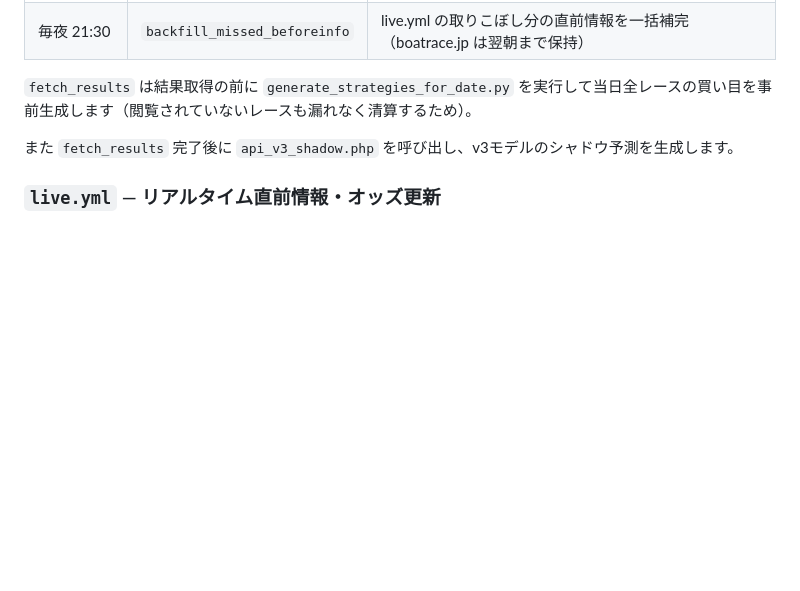
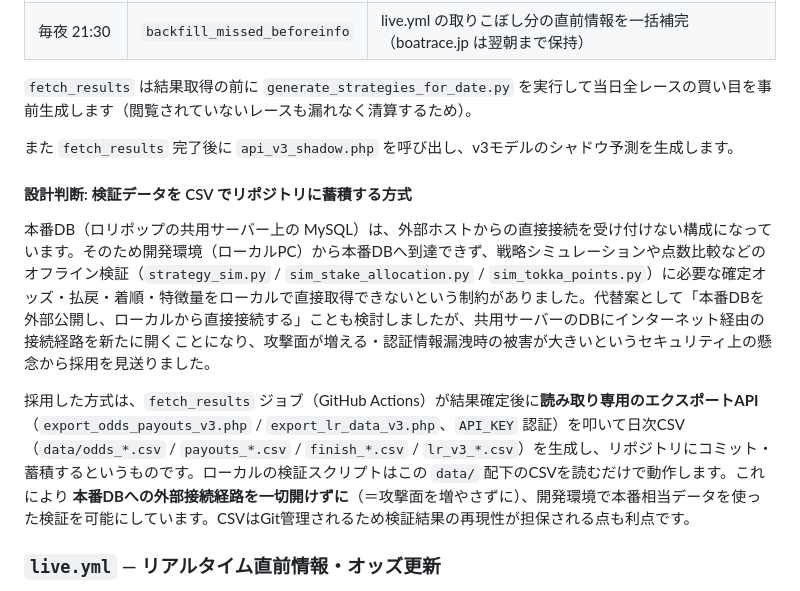
Before and after one commit to faeabhgafaafae/teiou, a Markdown page: README.md, the part around the change. Drawn GitHub-style; blank space fills up the shorter version.

Commit message:
docs: READMEに検証データCSVエクスポート方式の設計判断を追記
開発環境から本番DBへ到達できない制約、代替案(DB外部公開)の検討、
読み取り専用API経由でCSVをGitHub Actionsでエクスポート・リポジトリ蓄積
する採用方式とその理由(本番DBへの外部経路を開けずに済む)を説明。

Co-Authored-By: Claude Opus 4.8 <noreply@anthropic.com>

```diff
--- a/README.md
+++ b/README.md
@@ -217,6 +217,12 @@ concurrency:
 
 また `fetch_results` 完了後に `api_v3_shadow.php` を呼び出し、v3モデルのシャドウ予測を生成します。
 
+#### 設計判断: 検証データを CSV でリポジトリに蓄積する方式
+
+本番DB（ロリポップの共用サーバー上の MySQL）は、外部ホストからの直接接続を受け付けない構成になっています。そのため開発環境（ローカルPC）から本番DBへ到達できず、戦略シミュレーションや点数比較などのオフライン検証（`strategy_sim.py` / `sim_stake_allocation.py` / `sim_tokka_points.py`）に必要な確定オッズ・払戻・着順・特徴量をローカルで直接取得できないという制約がありました。代替案として「本番DBを外部公開し、ローカルから直接接続する」ことも検討しましたが、共用サーバーのDBにインターネット経由の接続経路を新たに開くことになり、攻撃面が増える・認証情報漏洩時の被害が大きいというセキュリティ上の懸念から採用を見送りました。
+
+採用した方式は、`fetch_results` ジョブ（GitHub Actions）が結果確定後に**読み取り専用のエクスポートAPI**（`export_odds_payouts_v3.php` / `export_lr_data_v3.php`、`API_KEY` 認証）を叩いて日次CSV（`data/odds_*.csv` / `payouts_*.csv` / `finish_*.csv` / `lr_v3_*.csv`）を生成し、リポジトリにコミット・蓄積するというものです。ローカルの検証スクリプトはこの `data/` 配下のCSVを読むだけで動作します。これにより **本番DBへの外部接続経路を一切開けずに**（＝攻撃面を増やさずに）、開発環境で本番相当データを使った検証を可能にしています。CSVはGit管理されるため検証結果の再現性が担保される点も利点です。
+
 ### `live.yml` — リアルタイム直前情報・オッズ更新
 
 GitHub Actions の schedule は実際には数時間に1回しか発火しません（throttling）。そのため **cron-job.org** から `workflow_dispatch` で外部トリガーし、実質 **15分間隔**で更新しています。
```
